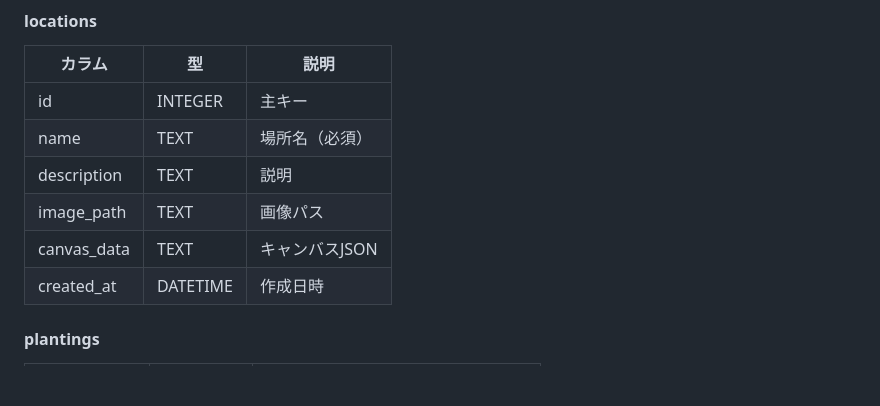
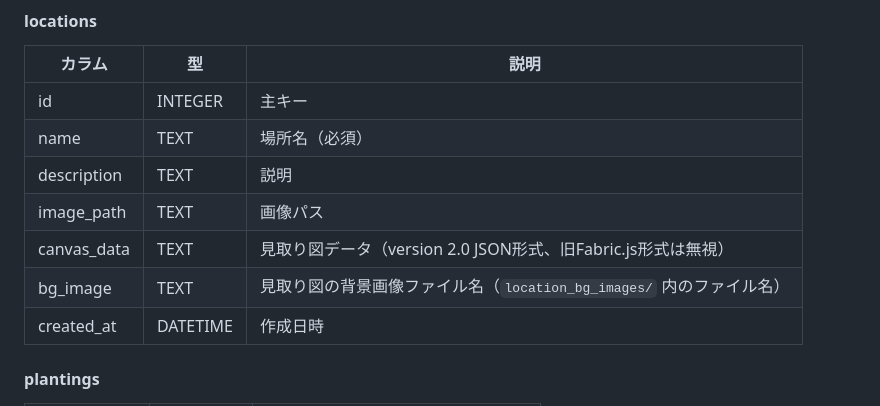
Before and after one commit to pika3-hub/garden-app, a Markdown page: app/models/CLAUDE.md, the part around the change. Rendered like a GitHub page; blank space fills up the shorter version.

```diff
--- a/app/models/CLAUDE.md
+++ b/app/models/CLAUDE.md
@@ -38,7 +38,8 @@
 | name | TEXT | 場所名（必須） |
 | description | TEXT | 説明 |
 | image_path | TEXT | 画像パス |
-| canvas_data | TEXT | キャンバスJSON |
+| canvas_data | TEXT | 見取り図データ（version 2.0 JSON形式、旧Fabric.js形式は無視） |
+| bg_image | TEXT | 見取り図の背景画像ファイル名（`location_bg_images/` 内のファイル名） |
 | created_at | DATETIME | 作成日時 |
 
 #### plantings
```
Also changed, not shown: CLAUDE.md (+8 -0 lines).
